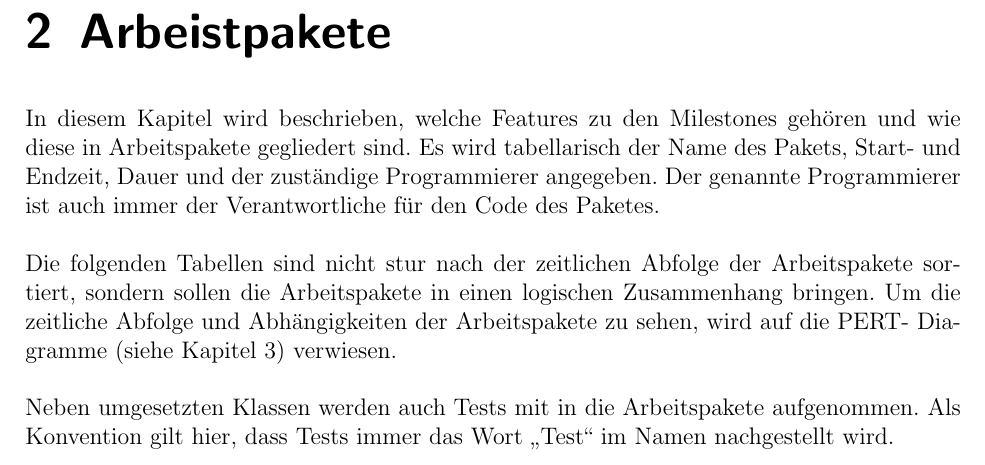
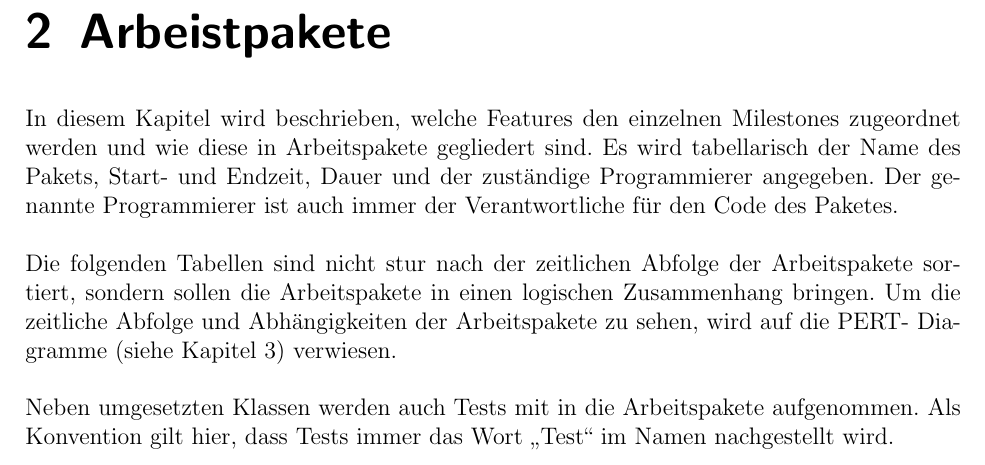
Before and after one commit to cretu90/SEP15-Team3, a LaTeX document (Documentation/4. Implementierungsplan/Implementierungsplan-SEP2015.tex, which reads Documentation/4. Implementierungsplan/Arbeitspakete.tex): part of page 7 of 29, cut so that both start at the same text. Compiled offline with pdfLaTeX.

Commit message:
Update Texte

```diff
--- a/Documentation/4. Implementierungsplan/Arbeitspakete.tex
+++ b/Documentation/4. Implementierungsplan/Arbeitspakete.tex
@@ -1,5 +1,5 @@
 \chapter{Arbeistpakete}
-In diesem Kapitel wird beschrieben, welche Features zu den Milestones gehören und wie diese in Arbeitspakete gegliedert sind. Es
+In diesem Kapitel wird beschrieben, welche Features den einzelnen Milestones zugeordnet werden und wie diese in Arbeitspakete gegliedert sind. Es
 wird tabellarisch der Name des Pakets, Start- und Endzeit, Dauer und der zuständige
 Programmierer angegeben. Der genannte Programmierer ist auch immer der Verantwortliche
 für den Code des Paketes.\\
```
